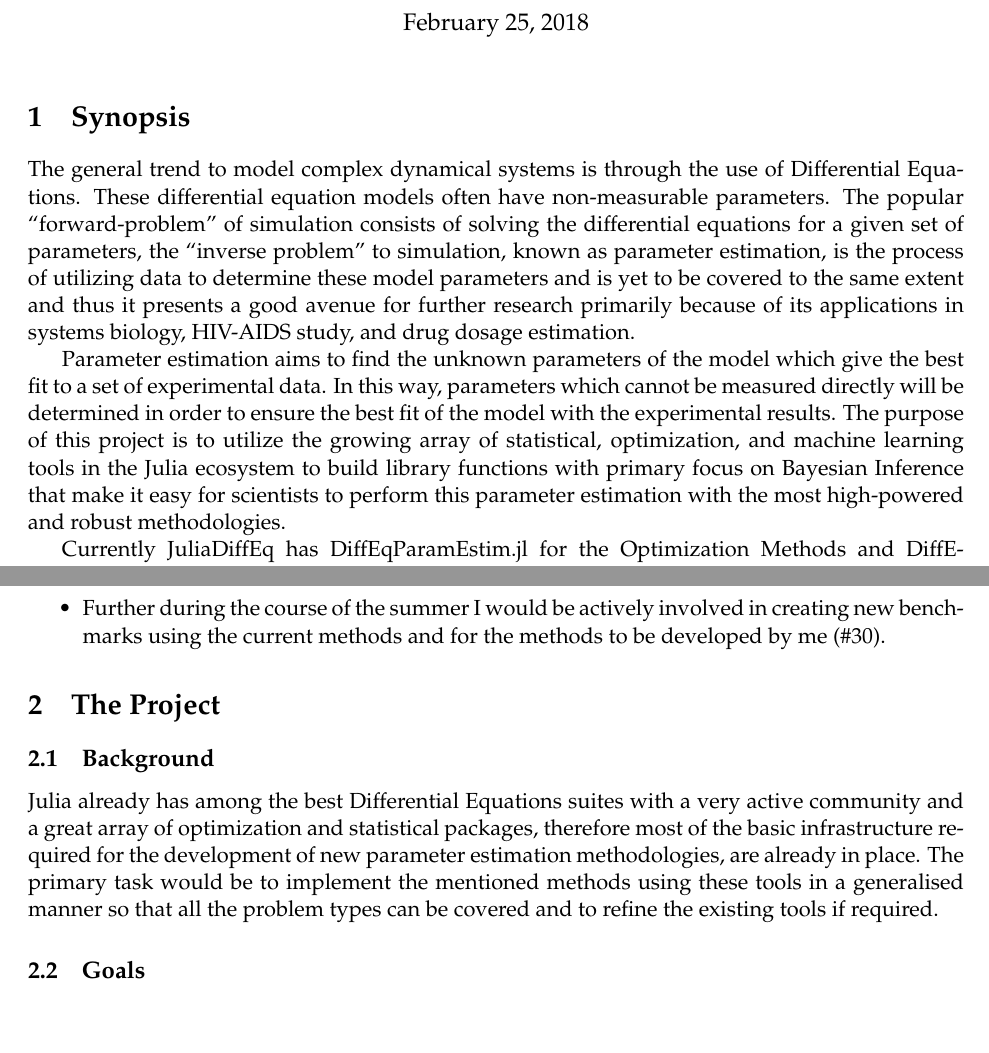
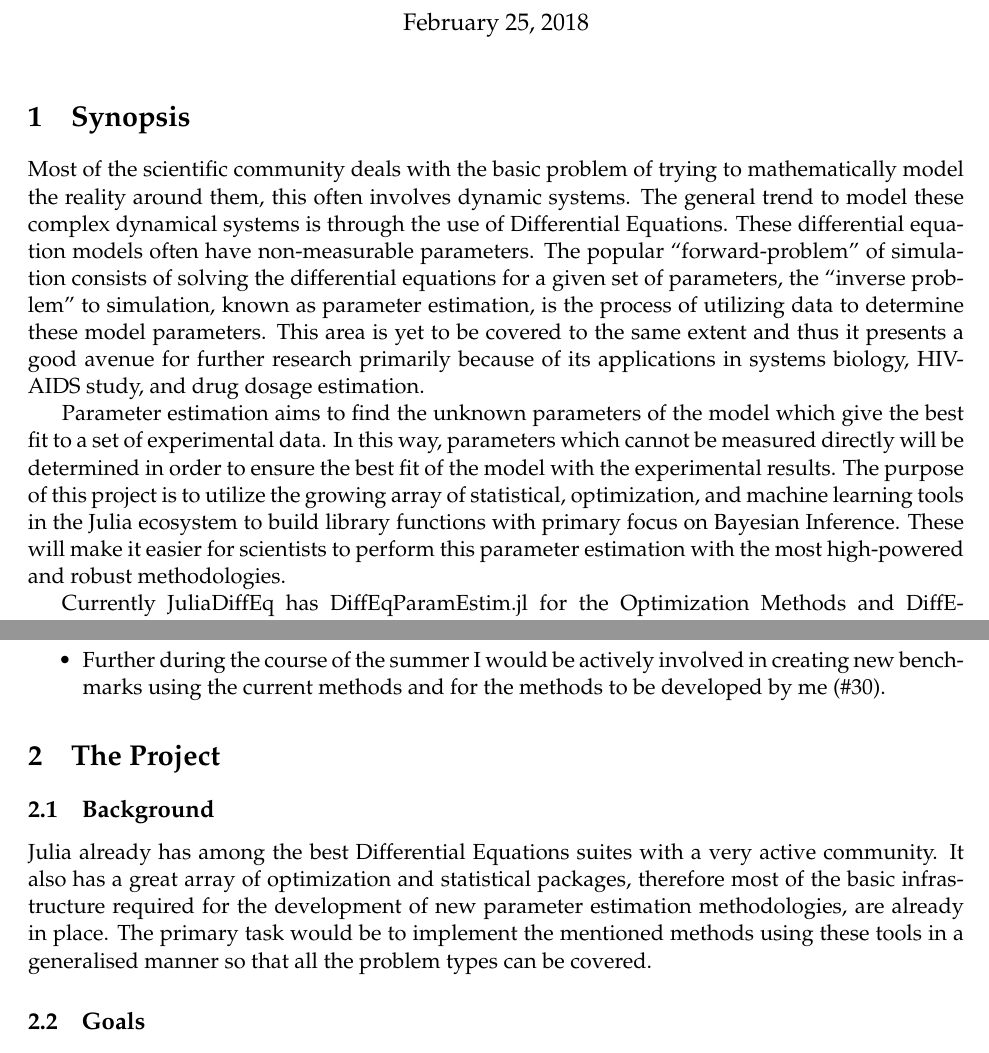
Before and after one commit to Vaibhavdixit02/GSoC-Proposal, a LaTeX document (Untitled1.tex): two parts of pages 1 and 2 of 3, joined at a grey line, cut so that both start at the same text, the shorter picture padded with empty space. The pictures show the PDF file Untitled1.pdf that the author committed with the source.

Commit message:
Change in synopsis

```diff
--- a/Untitled1.tex
+++ b/Untitled1.tex
@@ -283,13 +283,14 @@
 
 \section{\texorpdfstring{\textbf{Synopsis}}{Synopsis}}\label{synopsis}
 
-The general trend to model complex dynamical systems is through the use
+Most of the scientific community deals with the basic problem of trying to mathematically model the reality around them, this often involves dynamic systems.
+The general trend to model these complex dynamical systems is through the use
 of Differential Equations. These differential equation models often have
 non-measurable parameters. The popular ``forward-problem'' of simulation
 consists of solving the differential equations for a given set of
 parameters, the ``inverse problem'' to simulation, known as parameter
 estimation, is the process of utilizing data to determine these model
-parameters and is yet to be covered to the same extent and thus it
+parameters. This area is yet to be covered to the same extent and thus it
 presents a good avenue for further research primarily because of its
 applications in systems biology, HIV-AIDS study, and drug dosage
 estimation.
@@ -300,8 +301,8 @@
 to ensure the best fit of the model with the experimental results. The
 purpose of this project is to utilize the growing array of statistical,
 optimization, and machine learning tools in the Julia ecosystem to build
-library functions with primary focus on Bayesian Inference that make it
-easy for scientists to perform this parameter estimation with the most
+library functions with primary focus on Bayesian Inference. These will make it
+easier for scientists to perform this parameter estimation with the most
 high-powered and robust methodologies.
 
 Currently JuliaDiffEq has DiffEqParamEstim.jl for the Optimization
@@ -337,12 +338,12 @@
 \subsection{\texorpdfstring{\textbf{Background}}{Background}}\label{background}
 
 Julia already has among the best Differential Equations suites with a
-very active community and a great array of optimization and statistical
+very active community. It also has a great array of optimization and statistical
 packages, therefore most of the basic infrastructure required for the
 development of new parameter estimation methodologies, are already in
 place. The primary task would be to implement the mentioned methods
 using these tools in a generalised manner so that all the problem types
-can be covered and to refine the existing tools if required.
+can be covered.
 
     \subsection{\texorpdfstring{\textbf{Goals}}{Goals}}\label{goals}
 
```
Also changed, not shown: Untitled1.pdf, 3 other files.
